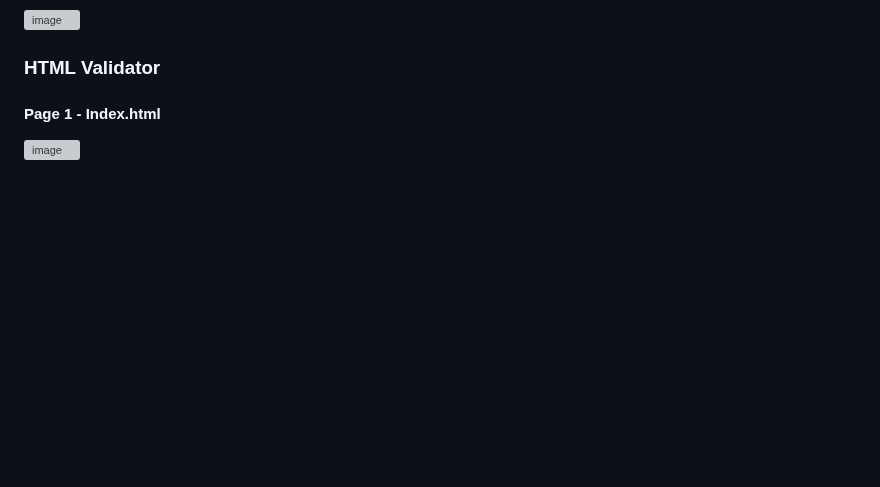
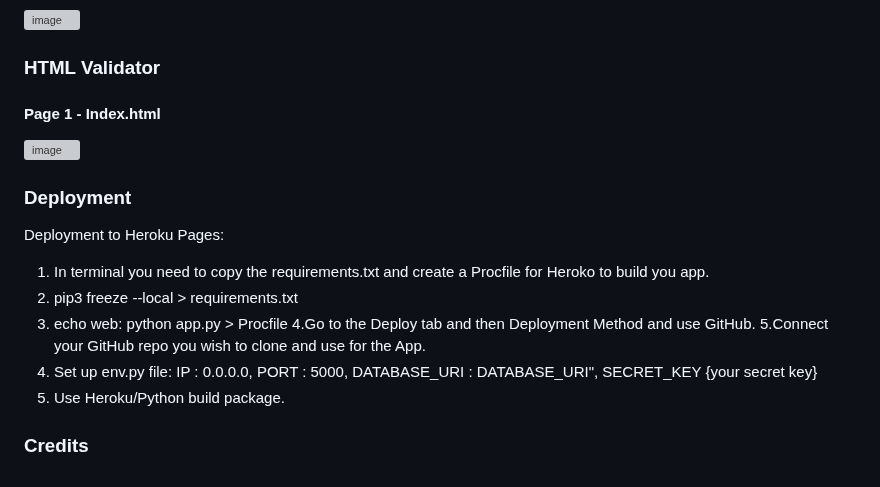
Before and after one commit to JackAlexanderClark/Ultimate-Movie-Vendor, a Markdown page: readme.md, the part around the change. Rendered like a GitHub page; blank space fills up the shorter version; grey boxes are pictures that could not be loaded.

```diff
--- a/readme.md
+++ b/readme.md
@@ -105,3 +105,16 @@
 ### HTML Validator
 #### Page 1 - Index.html
 ![image](https://user-images.githubusercontent.com/97599832/230635519-99be8721-e205-452e-8dee-ac462373550b.png)
+
+### Deployment
+Deployment to Heroku Pages:
+
+1. In terminal you need to copy the requirements.txt and create a Procfile for Heroko to build you app.
+2. pip3 freeze --local > requirements.txt
+3. echo web: python app.py > Procfile
+4.Go to the Deploy tab and then Deployment Method and use GitHub.
+5.Connect your GitHub repo you wish to clone and use for the App.
+6. Set up env.py file: IP : 0.0.0.0, PORT : 5000, DATABASE_URI : DATABASE_URI", SECRET_KEY {your secret key}
+7. Use Heroku/Python build package.
+
+### Credits
```
